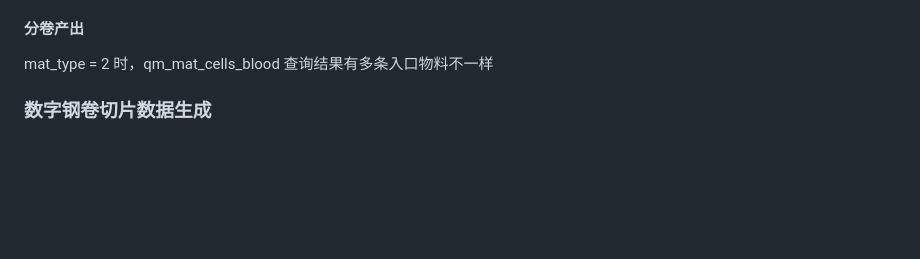
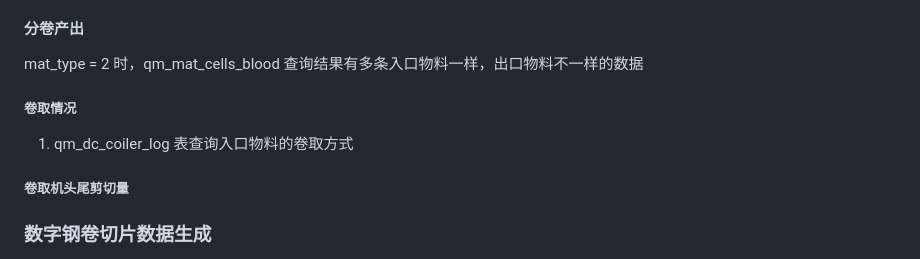
Before and after one commit to Meow-2/obsidian-next, a Markdown page: 数字钢卷/切片 2.0/数字钢卷切片接口.md, the part around the change. Drawn GitHub-style; blank space fills up the shorter version.

Commit message:
Update from Sync Service

```diff
--- a/数字钢卷/切片 2.0/数字钢卷切片接口.md
+++ b/数字钢卷/切片 2.0/数字钢卷切片接口.md
@@ -63,7 +63,13 @@ mat_type = 1 时，qm_mat_cells_blood 查询结果有多条入口物料不一样
 
 #### 分卷产出
 
-mat_type = 2 时，qm_mat_cells_blood 查询结果有多条入口物料不一样
+mat_type = 2 时，qm_mat_cells_blood 查询结果有多条入口物料一样，出口物料不一样的数据
+
+##### 卷取情况
+
+1. qm_dc_coiler_log 表查询入口物料的卷取方式
+
+##### 卷取机头尾剪切量
 
 ### 数字钢卷切片数据生成
 
```
